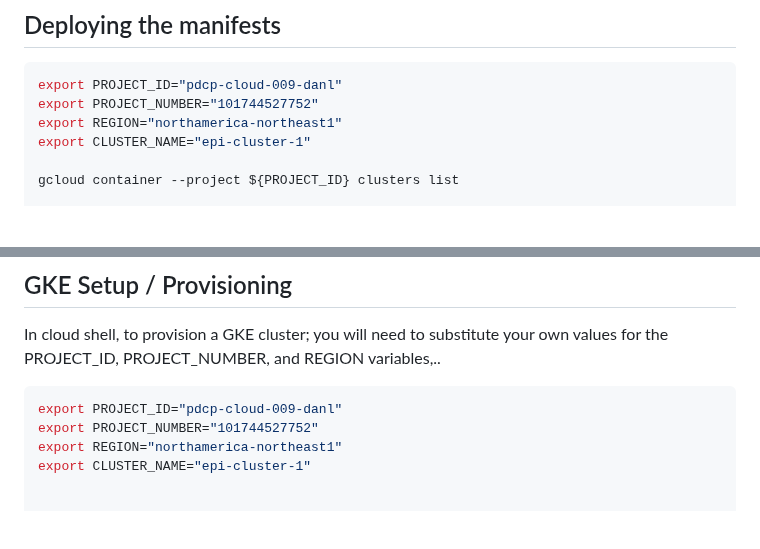
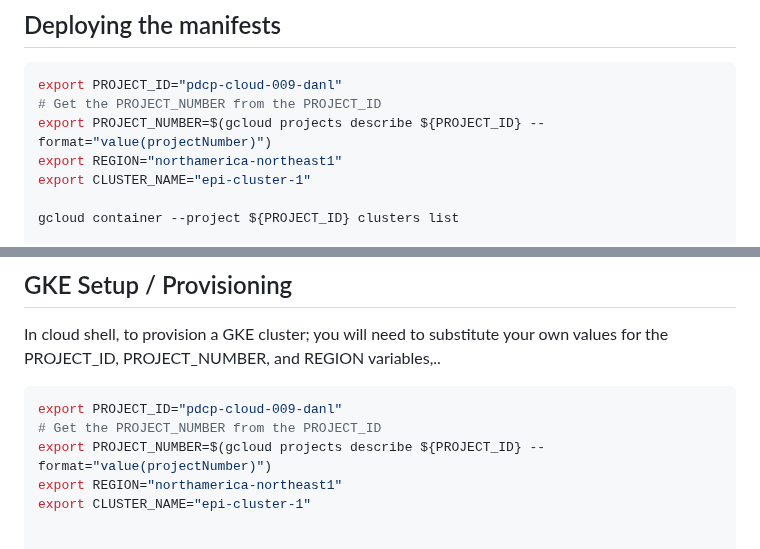
Before and after one commit to ToferC/epi_center, a Markdown page: gke-k8s/README.md, 2 parts joined by grey strips. Drawn GitHub-style; blank space fills up the shorter version.

Commit message:
Update PROJECT_NUMBER from PROJECT_ID

````diff
--- a/gke-k8s/README.md
+++ b/gke-k8s/README.md
@@ -16,7 +16,8 @@ In these manifests, I omitted the namespace, so we can deploy them into differen
 
 ```bash
 export PROJECT_ID="pdcp-cloud-009-danl"
-export PROJECT_NUMBER="101744527752"
+# Get the PROJECT_NUMBER from the PROJECT_ID
+export PROJECT_NUMBER=$(gcloud projects describe ${PROJECT_ID} --format="value(projectNumber)")
 export REGION="northamerica-northeast1"
 export CLUSTER_NAME="epi-cluster-1"
 
@@ -64,7 +65,8 @@ In cloud shell, to provision a GKE cluster; you will need to substitute your own
 
 ```bash
 export PROJECT_ID="pdcp-cloud-009-danl"
-export PROJECT_NUMBER="101744527752"
+# Get the PROJECT_NUMBER from the PROJECT_ID
+export PROJECT_NUMBER=$(gcloud projects describe ${PROJECT_ID} --format="value(projectNumber)")
 export REGION="northamerica-northeast1"
 export CLUSTER_NAME="epi-cluster-1"
 
````
